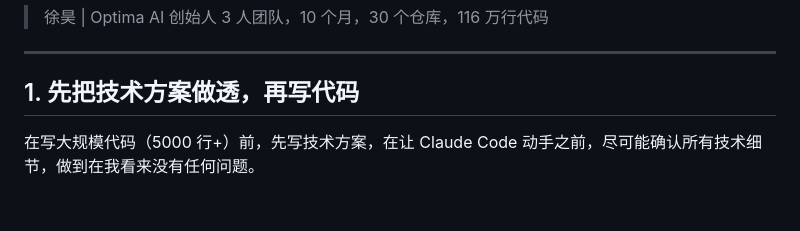
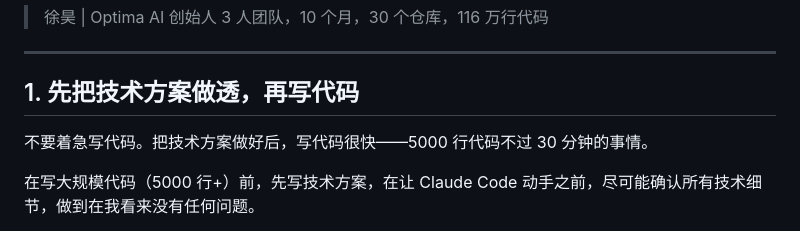
Before and after one commit to Optima-Chat/cc-best-practice, a Markdown page: ai-native-dev-best-practices.md, the part around the change. Drawn GitHub-style; blank space fills up the shorter version.

Commit message:
补充要点1：5000行代码不过30分钟
Co-Authored-By: Claude Opus 4.6 <noreply@anthropic.com>

```diff
--- a/ai-native-dev-best-practices.md
+++ b/ai-native-dev-best-practices.md
@@ -6,6 +6,8 @@
 ---
 
 ## 1. 先把技术方案做透，再写代码
+
+不要着急写代码。把技术方案做好后，写代码很快——5000 行代码不过 30 分钟的事情。
 
 在写大规模代码（5000 行+）前，先写技术方案，在让 Claude Code 动手之前，尽可能确认所有技术细节，做到在我看来没有任何问题。
 
```
